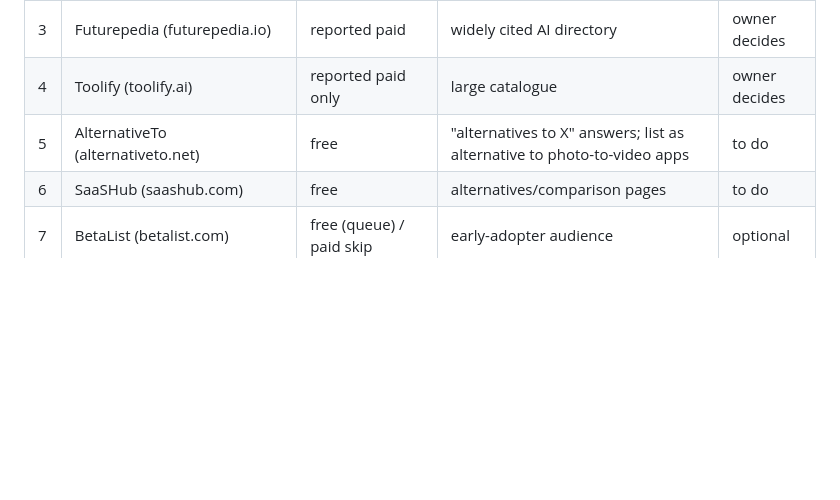
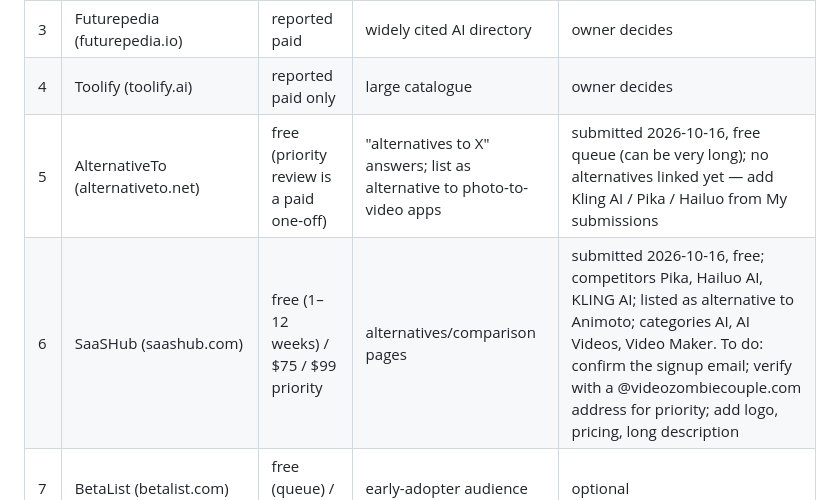
Before and after one commit to liufeng124lwx-ux/videozombiecouple, a Markdown page: docs/marketing/ai-directories.md, the part around the change. Drawn GitHub-style; blank space fills up the shorter version.

Commit message:
docs(marketing): AlternativeTo and SaaSHub submitted (free queues)
Co-Authored-By: Claude Opus 5.5 <noreply@anthropic.com>

```diff
--- a/docs/marketing/ai-directories.md
+++ b/docs/marketing/ai-directories.md
@@ -12,8 +12,8 @@ check each submit page before paying; any paid listing needs the owner's OK firs
 | 2 | There's An AI For That (theresanaiforthat.com) | reported free path and paid options | largest AI browse traffic | to do |
 | 3 | Futurepedia (futurepedia.io) | reported paid | widely cited AI directory | owner decides |
 | 4 | Toolify (toolify.ai) | reported paid only | large catalogue | owner decides |
-| 5 | AlternativeTo (alternativeto.net) | free | "alternatives to X" answers; list as alternative to photo-to-video apps | to do |
-| 6 | SaaSHub (saashub.com) | free | alternatives/comparison pages | to do |
+| 5 | AlternativeTo (alternativeto.net) | free (priority review is a paid one-off) | "alternatives to X" answers; list as alternative to photo-to-video apps | submitted 2026-10-16, free queue (can be very long); no alternatives linked yet — add Kling AI / Pika / Hailuo from My submissions |
+| 6 | SaaSHub (saashub.com) | free (1–12 weeks) / $75 / $99 priority | alternatives/comparison pages | submitted 2026-10-16, free; competitors Pika, Hailuo AI, KLING AI; listed as alternative to Animoto; categories AI, AI Videos, Video Maker. To do: confirm the signup email; verify with a @videozombiecouple.com address for priority; add logo, pricing, long description |
 | 7 | BetaList (betalist.com) | free (queue) / paid skip | early-adopter audience | optional |
 | 8 | Free AI directories (20-odd small ones) | free | backlinks; little traffic | batch later |
 
```
